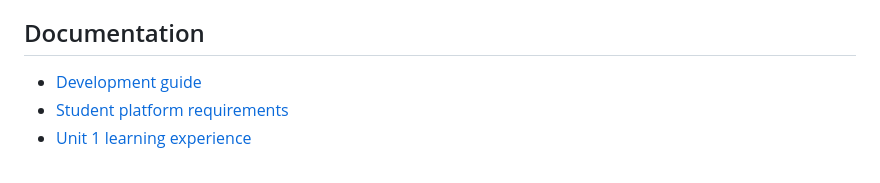
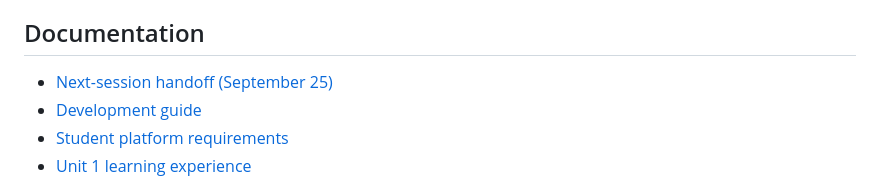
Before and after one commit to rwalk-chronos/HVAC_Training_Solutions, a Markdown page: README.md, the part around the change. GitHub-like rendering.

Commit message:
docs: align launch state and next-session handoff

```diff
--- a/README.md
+++ b/README.md
@@ -118,6 +118,7 @@ A browser payment-success redirect must never grant access by itself.
 
 ## Documentation
 
+- [Next-session handoff (September 25)](docs/HANDOFF_2026-09-25.md)
 - [Development guide](docs/DEVELOPMENT.md)
 - [Student platform requirements](docs/STUDENT_PLATFORM_REQUIREMENTS.md)
 - [Unit 1 learning experience](docs/UNIT_1_LEARNING_EXPERIENCE.md)
```
